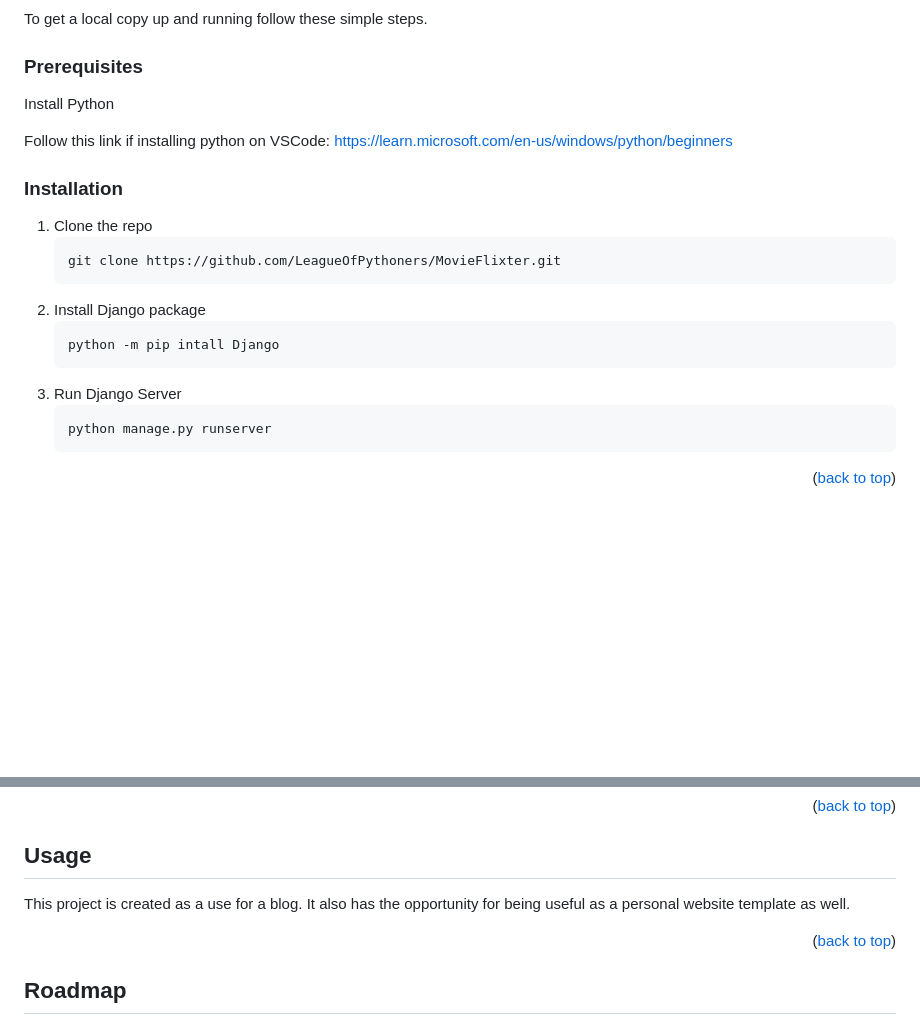
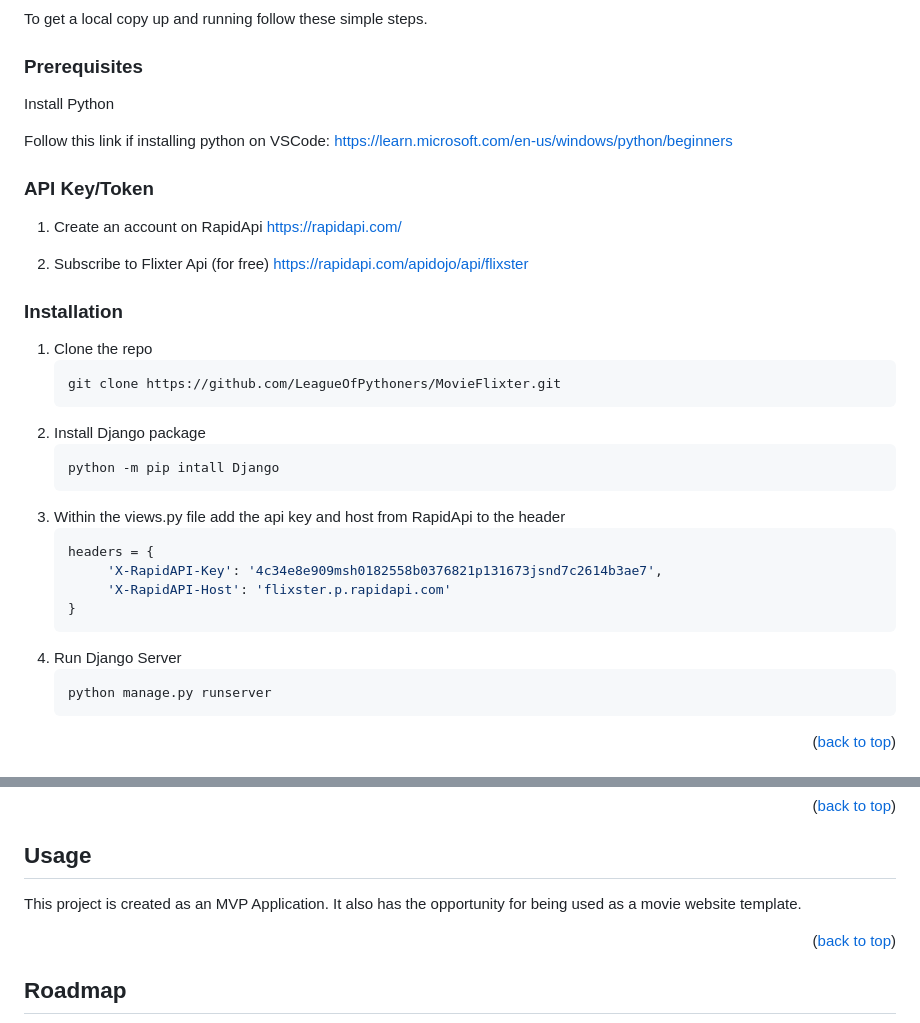
Before and after one commit to LeagueOfPythoners/MovieFlixter, a Markdown page: ReadMe.md, 2 parts joined by grey strips. Drawn GitHub-style; blank space fills up the shorter version.

Commit message:
modified read me needs to be pulled

````diff
--- a/ReadMe.md
+++ b/ReadMe.md
@@ -113,6 +113,14 @@ Install Python
 
 Follow this link if installing python on VSCode: https://learn.microsoft.com/en-us/windows/python/beginners
 
+### API Key/Token
+
+1. Create an account on RapidApi
+   https://rapidapi.com/
+
+2. Subscribe to Flixter Api (for free)
+   https://rapidapi.com/apidojo/api/flixster
+
 ### Installation
 
 1. Clone the repo
@@ -123,7 +131,14 @@ Follow this link if installing python on VSCode: https://learn.microsoft.com/en-
    ```sh
    python -m pip intall Django
    ```
-3. Run Django Server
+3. Within the views.py file add the api key and host from RapidApi to the header
+   ```sh
+   headers = {
+        'X-RapidAPI-Key': '4c34e8e909msh0182558b0376821p131673jsnd7c2614b3ae7',
+        'X-RapidAPI-Host': 'flixster.p.rapidapi.com'
+   }
+   ```
+4. Run Django Server
    ```
    python manage.py runserver
    ```
@@ -146,7 +161,7 @@ Application can also be viewd by using the View Demo button at the top
 <!-- USAGE EXAMPLES -->
 ## Usage
 
-This project is created as a use for a blog. It also has the opportunity for being useful as a personal website template as well.
+This project is created as an MVP Application. It also has the opportunity for being used as a movie website template.
 
 
 <p align="right">(<a href="#top">back to top</a>)</p>
````
Also changed, not shown: other parts of ReadMe.md (+1 -1 lines).
